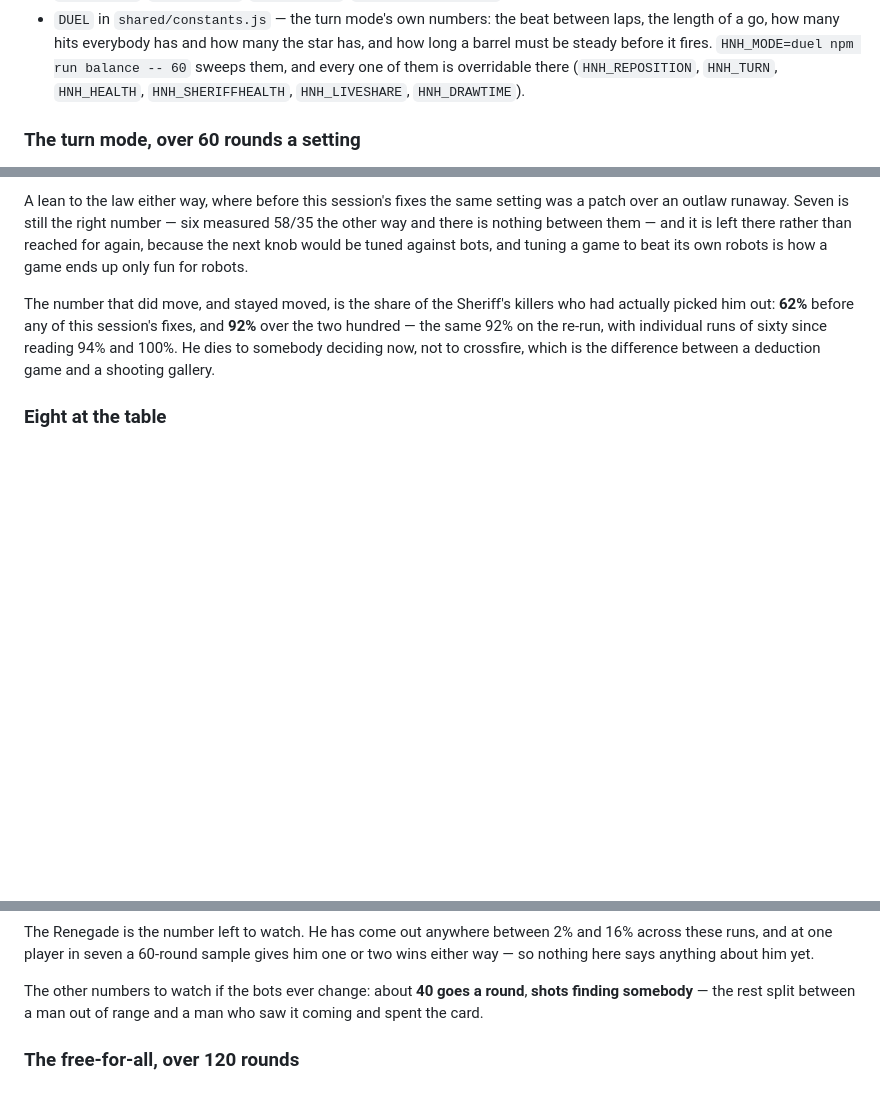
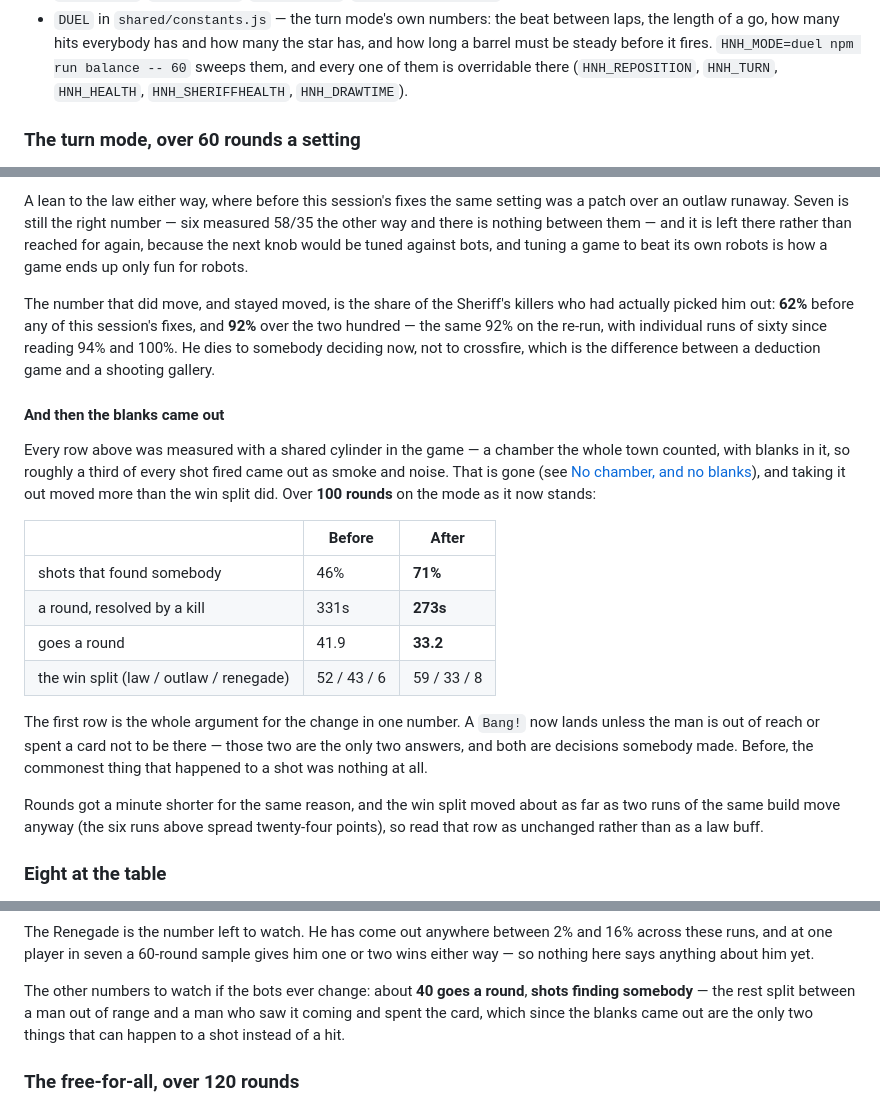
Before and after one commit to luiseluise0619-wq/the-greatest-game, a Markdown page: README.md, 3 parts joined by grey strips. Rendered like a GitHub page; blank space fills up the shorter version.

Commit message:
A hundred rounds on the mode without a chamber in it
Taking the blanks out moved more than the win split did, and the first
row is the whole argument for the change in one number:

  shots that found somebody   46%  ->  71%
  a round, resolved by a kill 331s ->  273s
  goes a round                41.9 ->  33.2
  win split                52/43/6 -> 59/33/8

A Bang! now lands unless the man is out of reach or spent a card not to
be there. Those two are the only two answers left, and both are decisions
somebody made - where before, the commonest thing that happened to a shot
was nothing at all.

The win split moved about as far as two runs of the same build move
anyway (the six runs recorded above it spread twenty-four points), so
that row reads as unchanged rather than as a law buff.

HNH_LIVESHARE went with the chamber; it was still listed as an override.

```diff
--- a/README.md
+++ b/README.md
@@ -1009,7 +1009,7 @@ won by information. The knobs that control that balance, if you want to move it:
   star has, and how long a barrel must be steady before it fires.
   `HNH_MODE=duel npm run balance -- 60` sweeps them, and every one of them is
   overridable there (`HNH_REPOSITION`, `HNH_TURN`, `HNH_HEALTH`,
-  `HNH_SHERIFFHEALTH`, `HNH_LIVESHARE`, `HNH_DRAWTIME`).
+  `HNH_SHERIFFHEALTH`, `HNH_DRAWTIME`).
 
 ### The turn mode, over 60 rounds a setting
 
@@ -1114,8 +1114,33 @@ only fun for robots.
 The number that did move, and stayed moved, is the share of the Sheriff's
 killers who had actually picked him out: **62%** before any of this session's
 fixes, and **92%** over the two hundred — the same 92% on the re-run, with
-individual runs of sixty since reading 94% and 100%. He dies to somebody deciding now, not to crossfire, which
-is the difference between a deduction game and a shooting gallery.
+individual runs of sixty since reading 94% and 100%. He dies to somebody
+deciding now, not to crossfire, which is the difference between a deduction
+game and a shooting gallery.
+
+#### And then the blanks came out
+
+Every row above was measured with a shared cylinder in the game — a chamber the
+whole town counted, with blanks in it, so roughly a third of every shot fired
+came out as smoke and noise. That is gone (see [No chamber, and no
+blanks](#no-chamber-and-no-blanks)), and taking it out moved more than the win
+split did. Over **100 rounds** on the mode as it now stands:
+
+| | Before | After |
+|---|---|---|
+| shots that found somebody | 46% | **71%** |
+| a round, resolved by a kill | 331s | **273s** |
+| goes a round | 41.9 | **33.2** |
+| the win split (law / outlaw / renegade) | 52 / 43 / 6 | 59 / 33 / 8 |
+
+The first row is the whole argument for the change in one number. A `Bang!` now
+lands unless the man is out of reach or spent a card not to be there — those two
+are the only two answers, and both are decisions somebody made. Before, the
+commonest thing that happened to a shot was nothing at all.
+
+Rounds got a minute shorter for the same reason, and the win split moved about
+as far as two runs of the same build move anyway (the six runs above spread
+twenty-four points), so read that row as unchanged rather than as a law buff.
 
 ### Eight at the table
 
@@ -1139,7 +1164,8 @@ him one or two wins either way — so nothing here says anything about him yet.
 
 The other numbers to watch if the bots ever change: about **40 goes a round**,
 **shots finding somebody** — the rest split between a man out of range and a man
-who saw it coming and spent the card.
+who saw it coming and spent the card, which since the blanks came out are the
+only two things that can happen to a shot instead of a hit.
 
 ### The free-for-all, over 120 rounds
 
```
